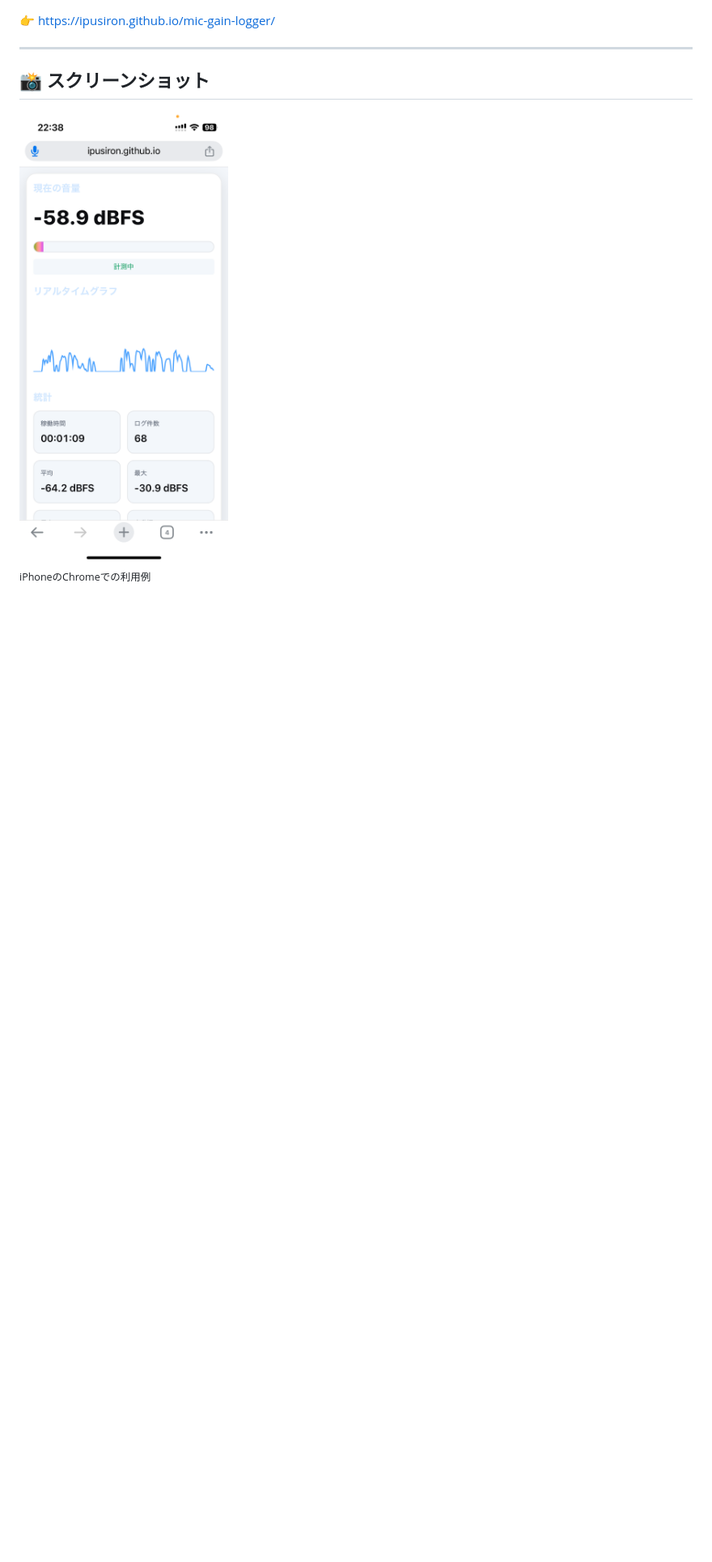
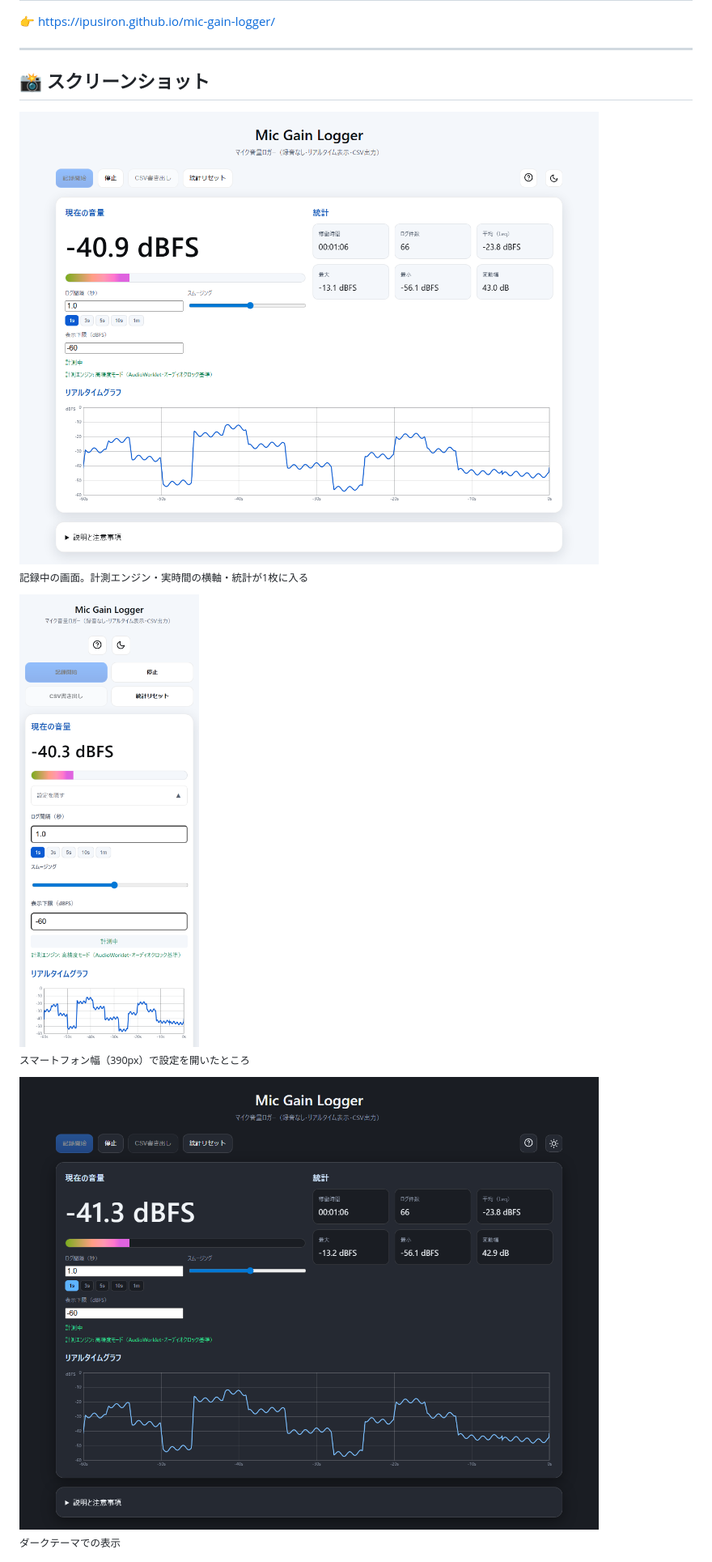
Before and after one commit to ipusiron/mic-gain-logger, a Markdown page: README.md, the part around one of its changes. Shown at 81% size. GitHub-like rendering; pictures changed too: assets/iphone_chrome.png (deleted), assets/screenshot.png (added), assets/screenshot2.png (added); blank space fills up the shorter version.

Commit message:
README: スクリーンショットを第1弾の画面で撮り直す
これまでの assets/iphone_chrome.png は改修前の画面で、第1弾で直したものが
1つも写っていなかった。3枚を撮り直し、README の参照と構成図を合わせる。

- screenshot.png（1280x1000・ライト・記録中）を主画像にした。計測エンジンの
  表示、実時間の目盛り（-60s〜0s）が入ったグラフ、CSVの行と母集団をそろえた
  統計が1枚に入る
- screenshot2.png（390px幅・設定を開いた状態・記録中）。改修前はこの幅で
  設定UIが1つも開けなかったので、開いたところを撮った
- screenshot3.png（ダークテーマ・記録中）。両テーマの色を直したことを示す
- iphone_chrome.png は参照が無くなったので削除
- ディレクトリー構成の記載も直した（docs.test.js が実ファイルと照合する）

撮影は Playwright + Chromium。疑似マイクに60秒のテスト信号を流し、
ログ間隔1秒で66秒まわしてグラフが左端まで届いた状態で撮っている。
撮影スクリプトはリポジトリーには置かない。

Co-Authored-By: Claude Opus 5 (1M context) <noreply@anthropic.com>

```diff
--- a/README.md
+++ b/README.md
@@ -61,8 +61,21 @@ hub: true
 
 ## 📸 スクリーンショット
 
-<a href="assets/iphone_chrome.png">
-  <img src="assets/iphone_chrome.png" alt="iPhoneのChromeでの利用例" width="300">
+<a href="assets/screenshot.png">
+  <img src="assets/screenshot.png" alt="記録中の画面。計測エンジンの表示と実時間の横軸のグラフ" width="760">
 </a>
 
-<sub>iPhoneのChromeでの利用例</sub>
+<sub>記録中の画面。計測エンジン・実時間の横軸・統計が1枚に入る</sub>
+
+<a href="assets/screenshot2.png">
+  <img src="assets/screenshot2.png" alt="スマートフォン幅で設定を開いた画面" width="300">
+</a>
+
+<sub>スマートフォン幅（390px）で設定を開いたところ</sub>
+
+<a href="assets/screenshot3.png">
+  <img src="assets/screenshot3.png" alt="ダークテーマで記録中の画面" width="760">
+</a>
+
+<sub>ダークテーマでの表示</sub>
+
```
Also changed, not shown: other parts of README.md (+4 -1 lines).
